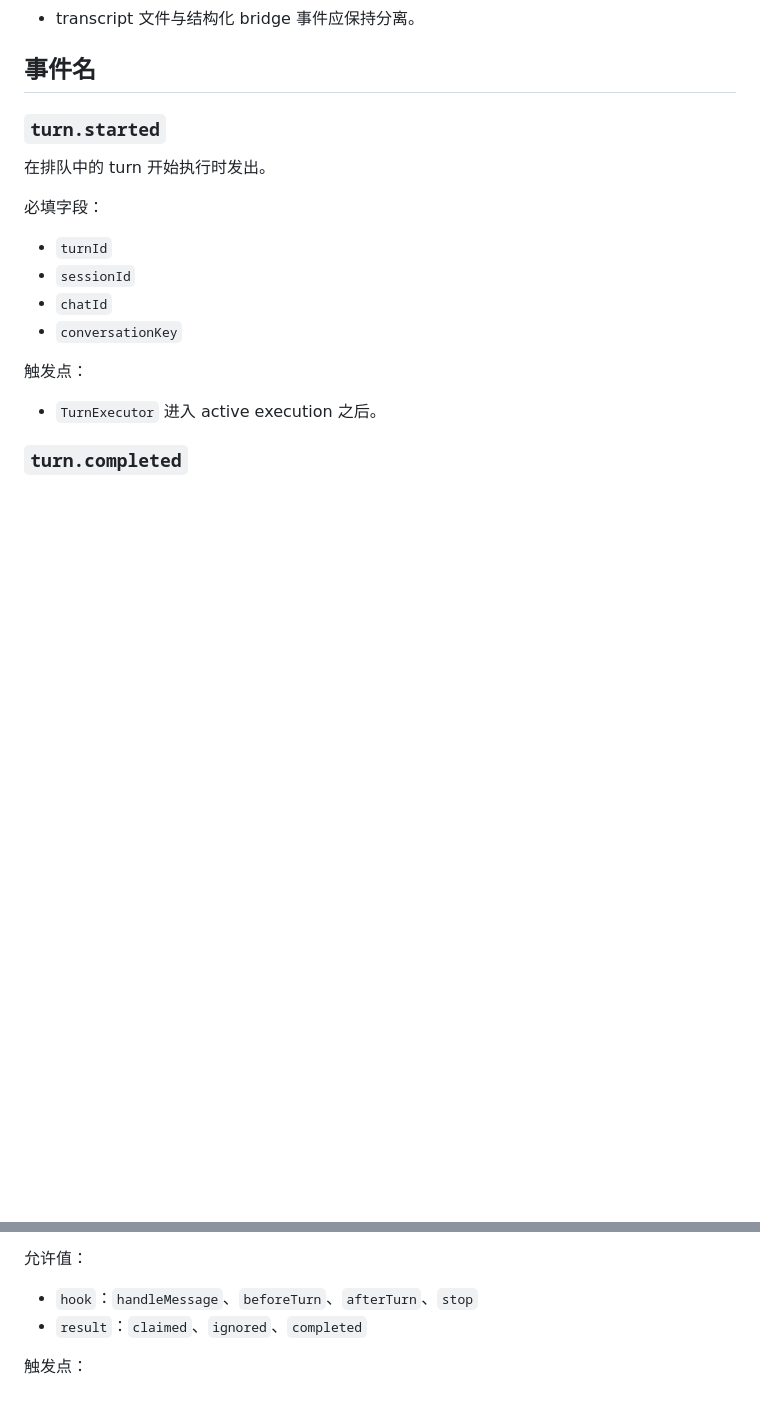
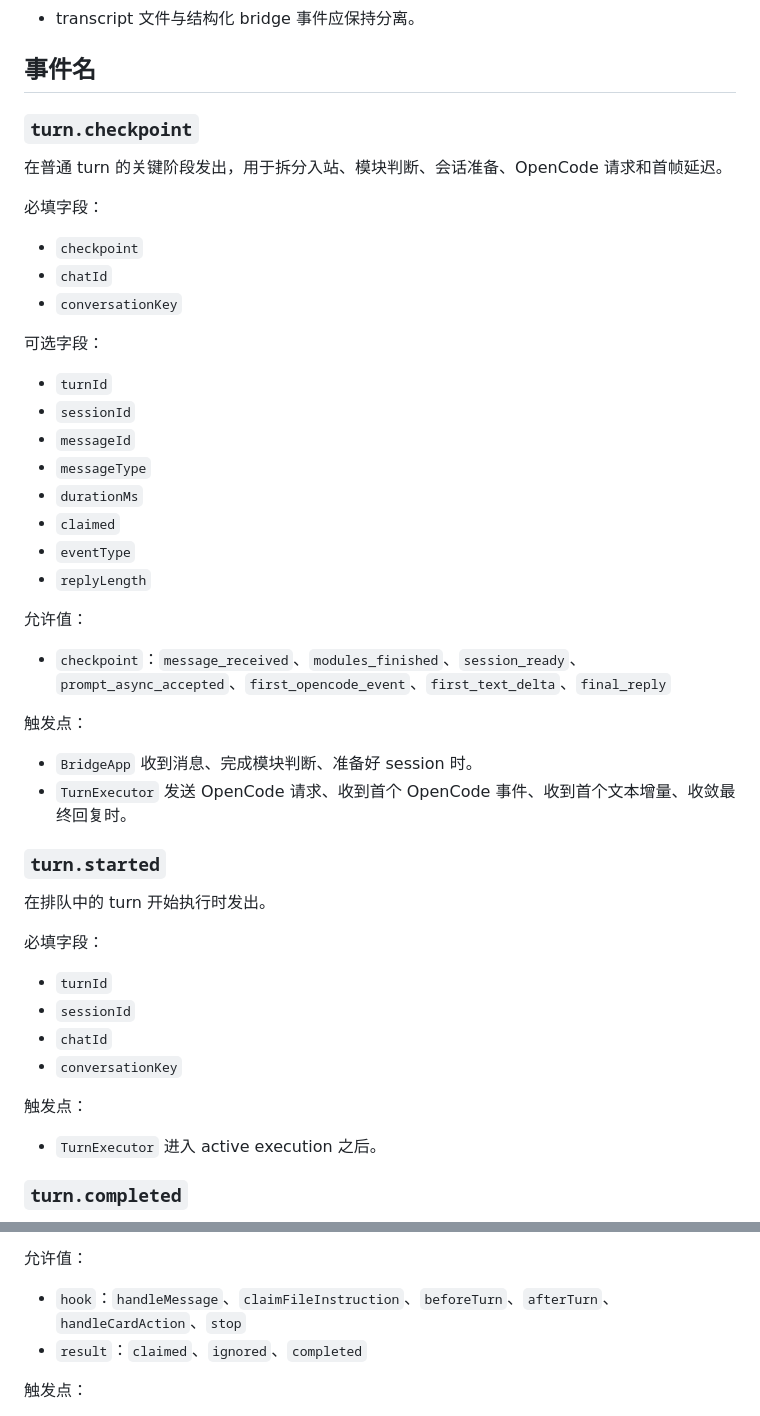
Before and after one commit to Clukay-Fun/feishu-opencode-bridge, a Markdown page: docs/observability/event-schema.md, 2 parts joined by grey strips. Rendered like a GitHub page; blank space fills up the shorter version.

Commit message:
[codex][docs] 补充 turn checkpoint 事件规范

```diff
--- a/docs/observability/event-schema.md
+++ b/docs/observability/event-schema.md
@@ -35,6 +35,36 @@
 - transcript 文件与结构化 bridge 事件应保持分离。
 
 ## 事件名
+
+### `turn.checkpoint`
+
+在普通 turn 的关键阶段发出，用于拆分入站、模块判断、会话准备、OpenCode 请求和首帧延迟。
+
+必填字段：
+
+- `checkpoint`
+- `chatId`
+- `conversationKey`
+
+可选字段：
+
+- `turnId`
+- `sessionId`
+- `messageId`
+- `messageType`
+- `durationMs`
+- `claimed`
+- `eventType`
+- `replyLength`
+
+允许值：
+
+- `checkpoint`：`message_received`、`modules_finished`、`session_ready`、`prompt_async_accepted`、`first_opencode_event`、`first_text_delta`、`final_reply`
+
+触发点：
+
+- `BridgeApp` 收到消息、完成模块判断、准备好 session 时。
+- `TurnExecutor` 发送 OpenCode 请求、收到首个 OpenCode 事件、收到首个文本增量、收敛最终回复时。
 
 ### `turn.started`
 
@@ -176,7 +206,7 @@
 
 允许值：
 
-- `hook`：`handleMessage`、`beforeTurn`、`afterTurn`、`stop`
+- `hook`：`handleMessage`、`claimFileInstruction`、`beforeTurn`、`afterTurn`、`handleCardAction`、`stop`
 - `result`：`claimed`、`ignored`、`completed`
 
 触发点：
```
